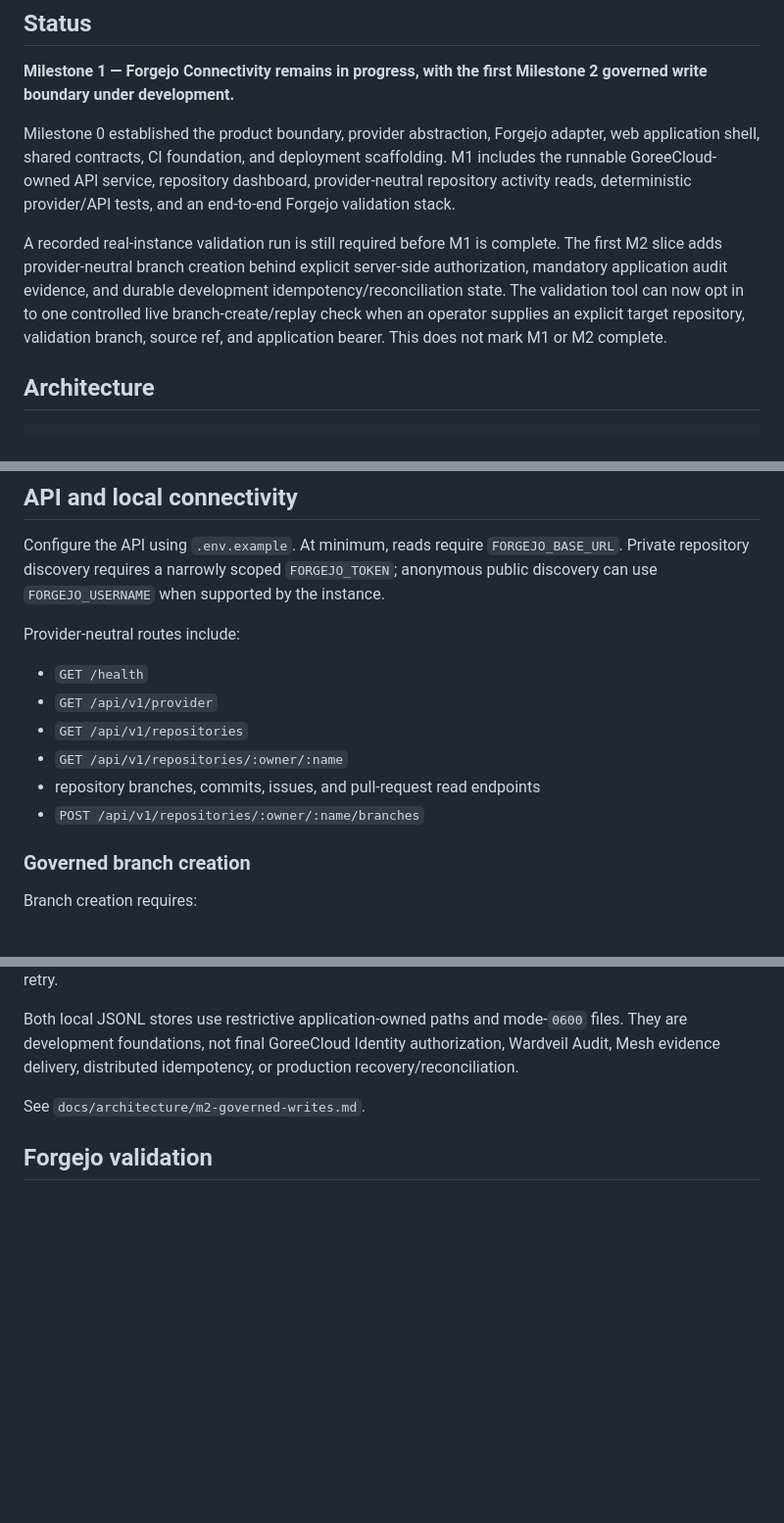
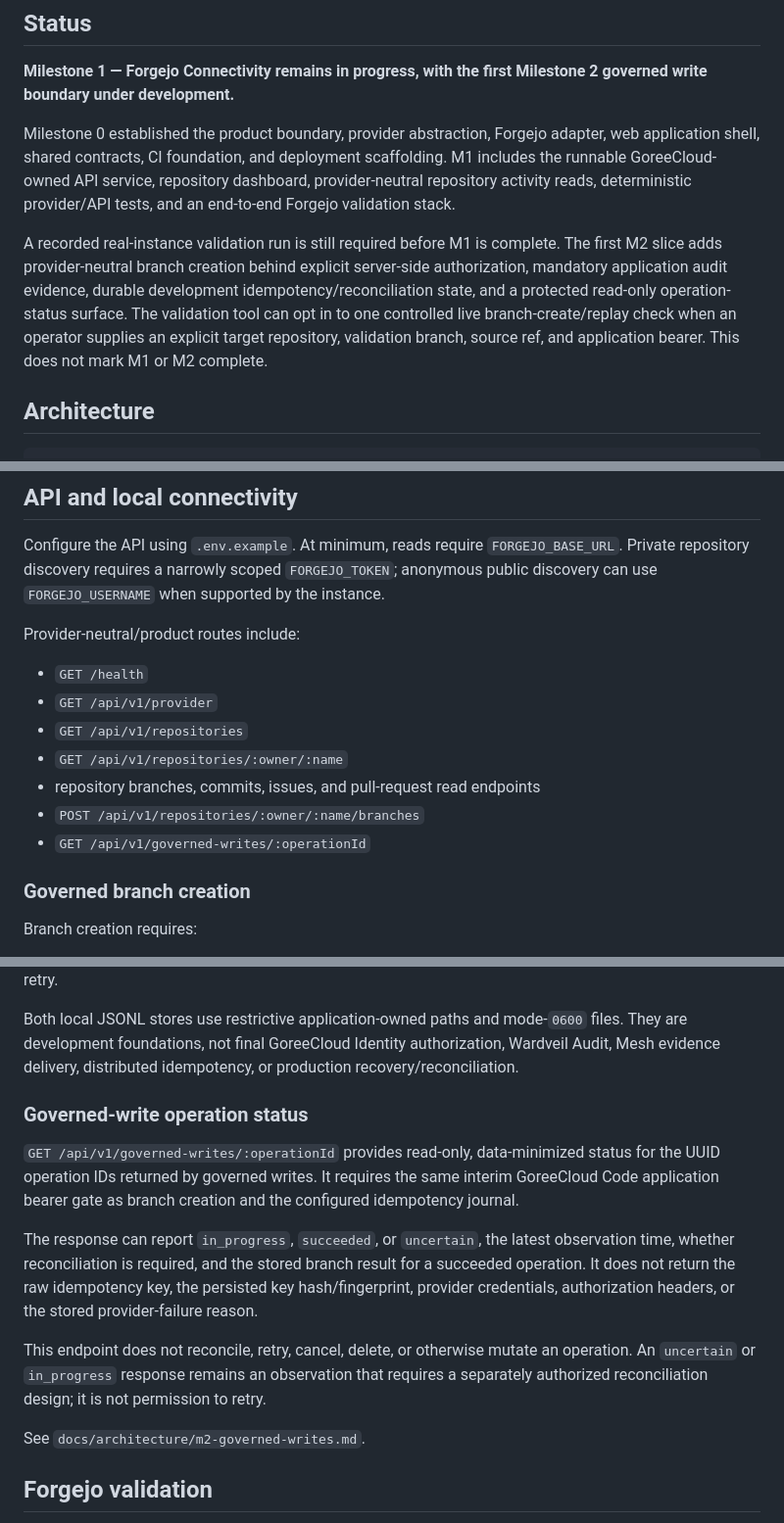
Before and after one commit to GoreeCloud/goreecloud-code, a Markdown page: README.md, 3 parts joined by grey strips. Shown at 98% size. Rendered like a GitHub page; blank space fills up the shorter version.

Commit message:
Document governed-write operation status

```diff
--- a/README.md
+++ b/README.md
@@ -19,7 +19,7 @@ Forgejo is the preferred initial, replaceable infrastructure foundation. It is n
 
 Milestone 0 established the product boundary, provider abstraction, Forgejo adapter, web application shell, shared contracts, CI foundation, and deployment scaffolding. M1 includes the runnable GoreeCloud-owned API service, repository dashboard, provider-neutral repository activity reads, deterministic provider/API tests, and an end-to-end Forgejo validation stack.
 
-A recorded real-instance validation run is still required before M1 is complete. The first M2 slice adds provider-neutral branch creation behind explicit server-side authorization, mandatory application audit evidence, and durable development idempotency/reconciliation state. The validation tool can now opt in to one controlled live branch-create/replay check when an operator supplies an explicit target repository, validation branch, source ref, and application bearer. This does not mark M1 or M2 complete.
+A recorded real-instance validation run is still required before M1 is complete. The first M2 slice adds provider-neutral branch creation behind explicit server-side authorization, mandatory application audit evidence, durable development idempotency/reconciliation state, and a protected read-only operation-status surface. The validation tool can opt in to one controlled live branch-create/replay check when an operator supplies an explicit target repository, validation branch, source ref, and application bearer. This does not mark M1 or M2 complete.
 
 ## Architecture
 
@@ -56,7 +56,7 @@ The browser must not receive Forgejo credentials or depend directly on Forgejo-s
 
 Configure the API using `.env.example`. At minimum, reads require `FORGEJO_BASE_URL`. Private repository discovery requires a narrowly scoped `FORGEJO_TOKEN`; anonymous public discovery can use `FORGEJO_USERNAME` when supported by the instance.
 
-Provider-neutral routes include:
+Provider-neutral/product routes include:
 
 - `GET /health`
 - `GET /api/v1/provider`
@@ -64,6 +64,7 @@ Provider-neutral routes include:
 - `GET /api/v1/repositories/:owner/:name`
 - repository branches, commits, issues, and pull-request read endpoints
 - `POST /api/v1/repositories/:owner/:name/branches`
+- `GET /api/v1/governed-writes/:operationId`
 
 ### Governed branch creation
 
@@ -79,6 +80,14 @@ Branch creation requires:
 The audit sink records data-minimized attempted/outcome evidence. The idempotency journal hashes the raw client key before persistence and binds it to the normalized repository/branch operation. A completed matching request replays the stored result without a second provider call. A conflicting key or an in-progress/uncertain operation is blocked; provider uncertainty requires reconciliation rather than blind retry.
 
 Both local JSONL stores use restrictive application-owned paths and mode-`0600` files. They are development foundations, not final GoreeCloud Identity authorization, Wardveil Audit, Mesh evidence delivery, distributed idempotency, or production recovery/reconciliation.
+
+### Governed-write operation status
+
+`GET /api/v1/governed-writes/:operationId` provides read-only, data-minimized status for the UUID operation IDs returned by governed writes. It requires the same interim GoreeCloud Code application bearer gate as branch creation and the configured idempotency journal.
+
+The response can report `in_progress`, `succeeded`, or `uncertain`, the latest observation time, whether reconciliation is required, and the stored branch result for a succeeded operation. It does not return the raw idempotency key, the persisted key hash/fingerprint, provider credentials, authorization headers, or the stored provider-failure reason.
+
+This endpoint does not reconcile, retry, cancel, delete, or otherwise mutate an operation. An `uncertain` or `in_progress` response remains an observation that requires a separately authorized reconciliation design; it is not permission to retry.
 
 See `docs/architecture/m2-governed-writes.md`.
 
```
Also changed, not shown: other parts of README.md (+1 -1 lines).
